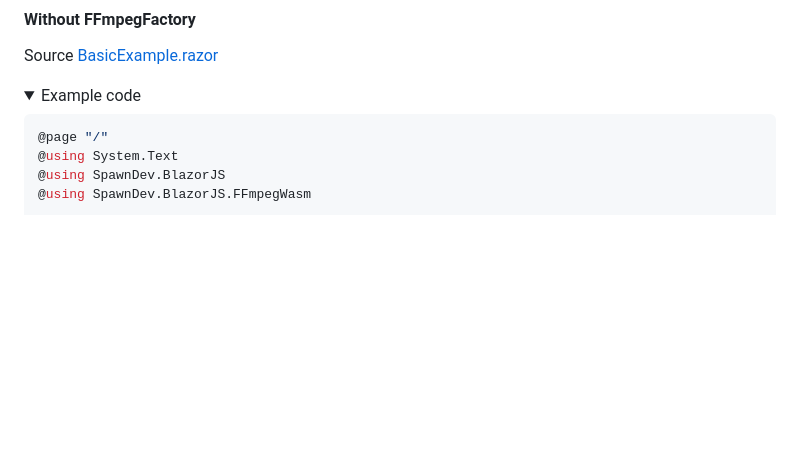
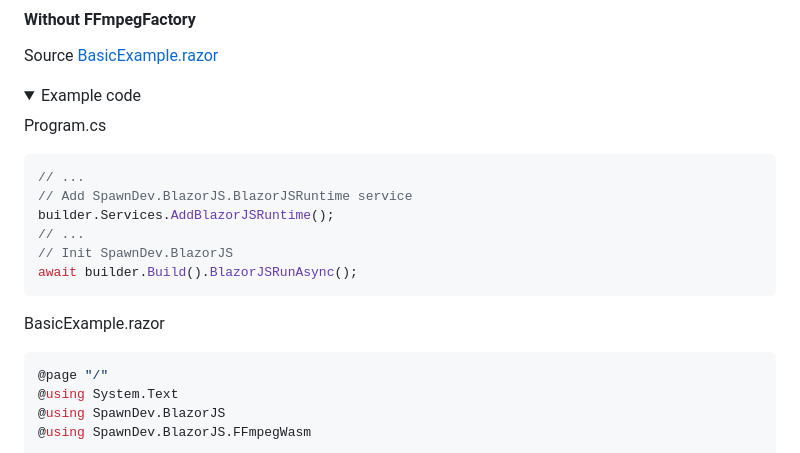
Before and after one commit to LostBeard/SpawnDev.BlazorJS.FFmpegWasm, a Markdown page: README.md, the part around the change. Drawn GitHub-style; folded sections open; blank space fills up the shorter version.

````diff
--- a/README.md
+++ b/README.md
@@ -146,6 +146,17 @@ Source [BasicExample.razor](https://github.com/LostBeard/SpawnDev.BlazorJS.FFmpe
 <details>
 <summary>Example code</summary>
 
+Program.cs
+```cs
+// ...
+// Add SpawnDev.BlazorJS.BlazorJSRuntime service
+builder.Services.AddBlazorJSRuntime();
+// ...
+// Init SpawnDev.BlazorJS
+await builder.Build().BlazorJSRunAsync();
+```
+
+BasicExample.razor
 ```cs
 @page "/"
 @using System.Text
````
